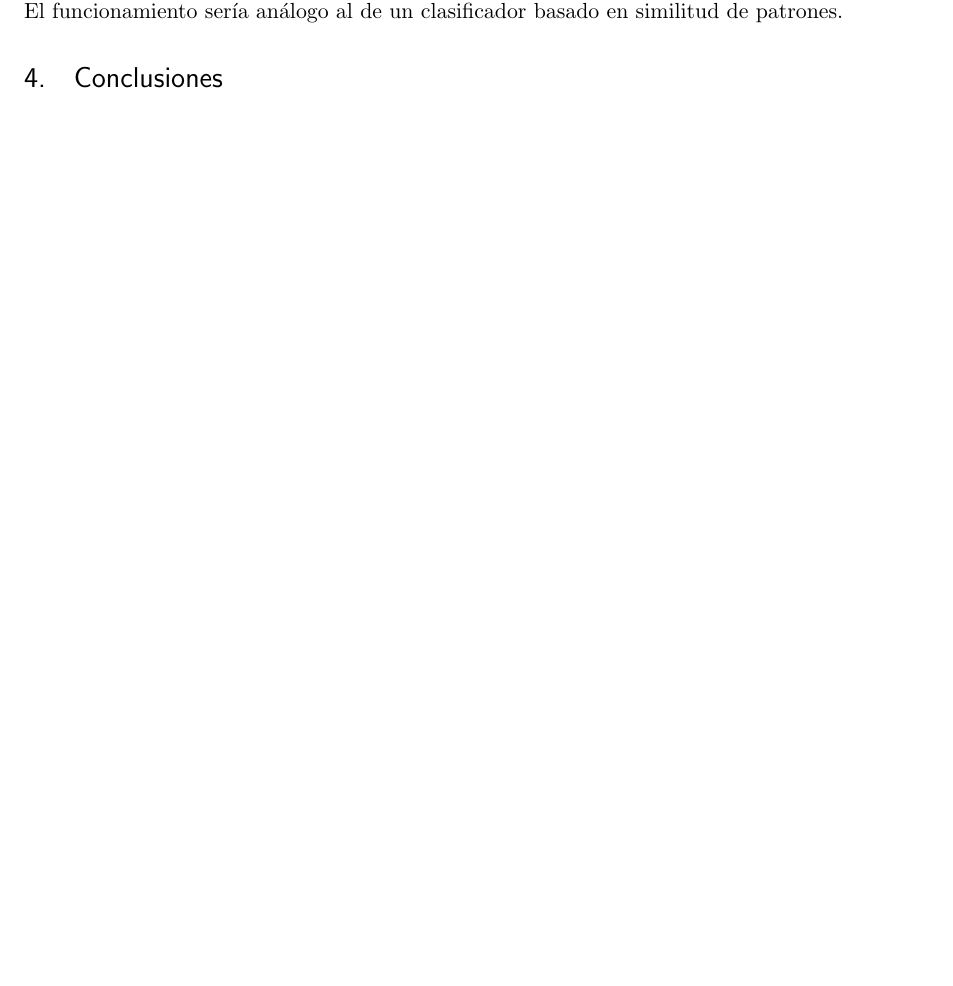
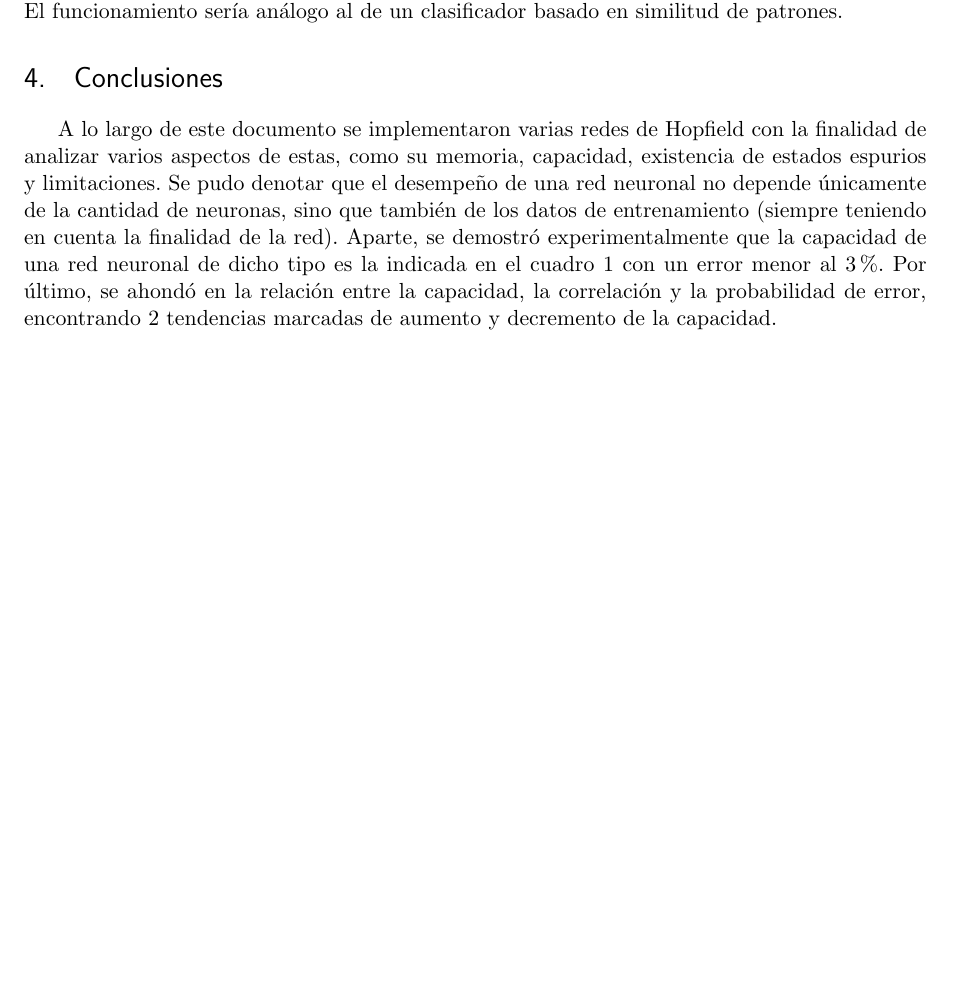
Before and after one commit to Icavicchioli/Redes-neuronales, a LaTeX document (latex tp1/texto-2.tex): part of page 26 of 26, cut so that both start at the same text, the shorter picture padded with empty space. Compiled offline with pdfLaTeX.

Commit message:
terminado

```diff
--- a/latex tp1/texto-2.tex
+++ b/latex tp1/texto-2.tex
@@ -502,4 +502,7 @@ Este comportamiento sugiere una posible aplicación: Si se entrenara una red de
 
 \section{Conclusiones}
 
+A lo largo de este documento se implementaron varias redes de Hopfield con la finalidad de analizar varios aspectos de estas, como su memoria, capacidad, existencia de estados espurios y limitaciones. Se pudo denotar que el desempeño de una red neuronal no depende únicamente de la cantidad de neuronas, sino que también de los datos de entrenamiento (siempre teniendo en cuenta la finalidad de la red). Aparte, se demostró experimentalmente que la capacidad de una red neuronal de dicho tipo es la indicada en el cuadro~\ref{tab:1} con un error menor al $3\%$. Por último, se ahondó en la relación entre la capacidad, la correlación y la probabilidad de error, encontrando 2 tendencias marcadas de aumento y decremento de la capacidad.
+
+
 \end{document}
```
Also changed, not shown: latex tp1/texto-2.pdf, 2 other files.
